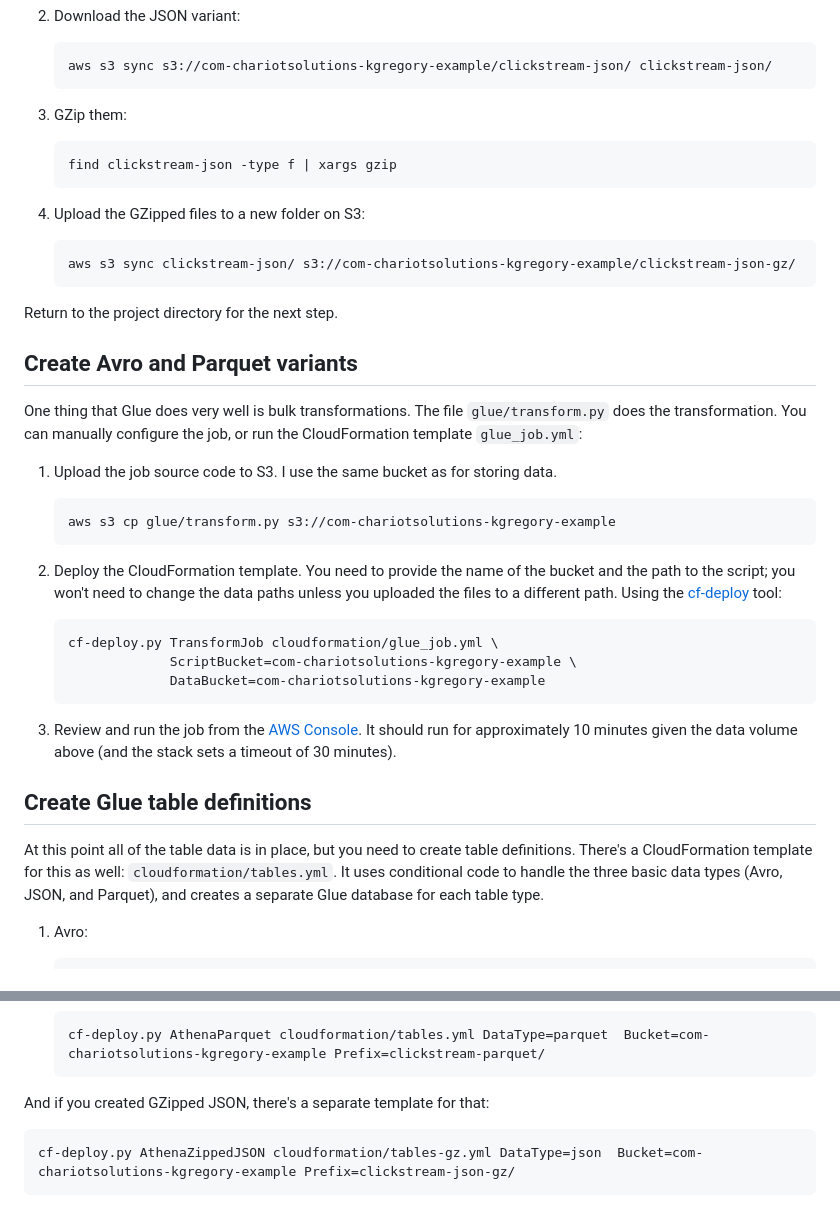
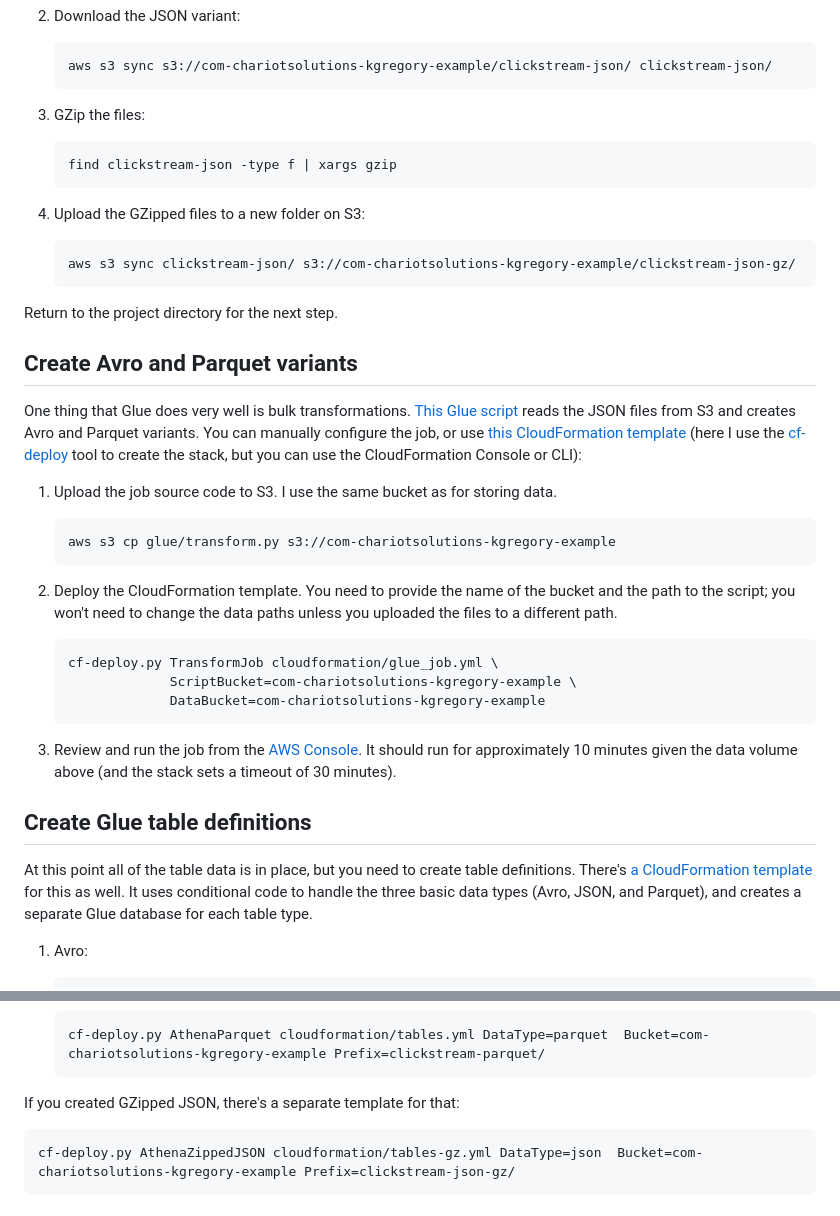
Before and after one commit to chariotsolutions/aws-examples, a Markdown page: athena_performance_comparison/README.md, 2 parts joined by grey strips. Drawn GitHub-style.

````diff
--- a/athena_performance_comparison/README.md
+++ b/athena_performance_comparison/README.md
@@ -104,7 +75,7 @@ Assuming that you're running on Linux and have the AWS CLI installed:
    aws s3 sync s3://com-chariotsolutions-kgregory-example/clickstream-json/ clickstream-json/
    ```
 
-3. GZip them:
+3. GZip the files:
 
    ```
    find clickstream-json -type f | xargs gzip
@@ -121,9 +92,11 @@ Return to the project directory for the next step.
 
 ## Create Avro and Parquet variants
 
-One thing that Glue does very well is bulk transformations. The file `glue/transform.py` does
-the transformation. You can manually configure the job, or run the CloudFormation template
-`glue_job.yml`:
+One thing that Glue does very well is bulk transformations. [This Glue script](glue/transform.py)
+reads the JSON files from S3 and creates Avro and Parquet variants. You can manually configure the
+job, or use [this CloudFormation template](cloudformation/glue_job.yml) (here I use the
+[cf-deploy](https://github.com/kdgregory/aws-misc/blob/trunk/utils/cf-deploy.py) tool to
+create the stack, but you can use the CloudFormation Console or CLI):
 
 1. Upload the job source code to S3. I use the same bucket as for storing data.
 
@@ -133,8 +106,7 @@ the transformation. You can manually configure the job, or run the CloudFormatio
 
 2. Deploy the CloudFormation template. You need to provide the name of the bucket and the path to
    the script; you won't need to change the data paths unless you uploaded the files to a different
-   path. Using the [cf-deploy](https://github.com/kdgregory/aws-misc/blob/trunk/utils/cf-deploy.py)
-   tool:
+   path.
 
    ```
    cf-deploy.py TransformJob cloudformation/glue_job.yml \
@@ -149,7 +121,7 @@ the transformation. You can manually configure the job, or run the CloudFormatio
 ## Create Glue table definitions
 
 At this point all of the table data is in place, but you need to create table definitions. There's
-a CloudFormation template for this as well: `cloudformation/tables.yml`. It uses conditional code
+[a CloudFormation template](cloudformation/tables.yml) for this as well. It uses conditional code
 to handle the three basic data types (Avro, JSON, and Parquet), and creates a separate Glue database
 for each table type.
 
@@ -171,7 +143,7 @@ for each table type.
    cf-deploy.py AthenaParquet cloudformation/tables.yml DataType=parquet  Bucket=com-chariotsolutions-kgregory-example Prefix=clickstream-parquet/
    ```
 
-And if you created GZipped JSON, there's a separate template for that:
+If you created GZipped JSON, there's a separate template for that:
 
 ```
 cf-deploy.py AthenaZippedJSON cloudformation/tables-gz.yml DataType=json  Bucket=com-chariotsolutions-kgregory-example Prefix=clickstream-json-gz/
````
Also changed, not shown: other parts of athena_performance_comparison/README.md (+32 -61 lines).
